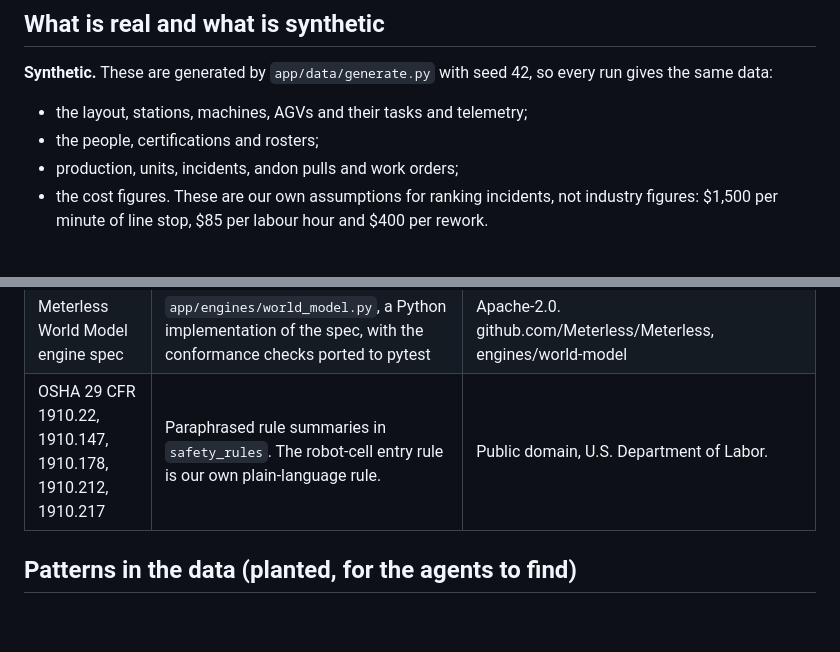
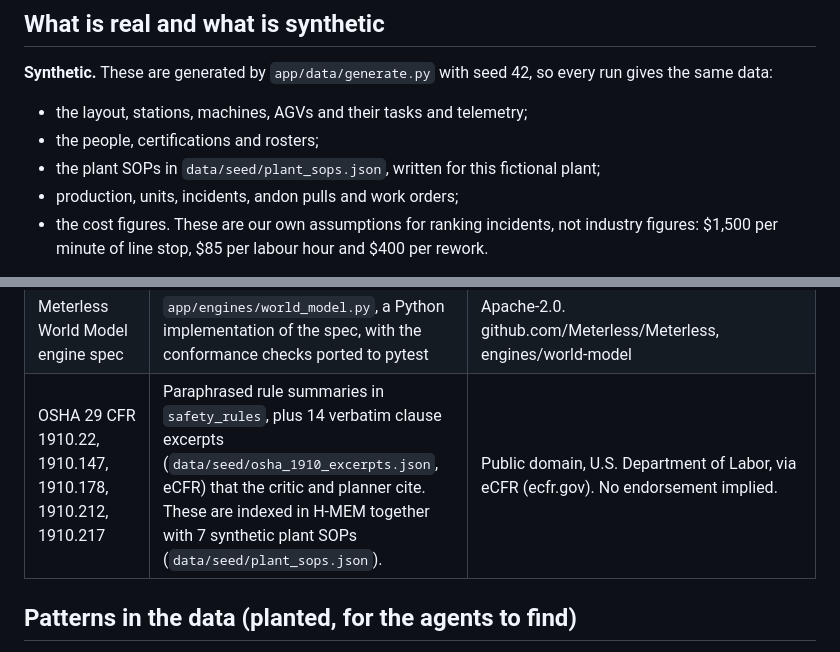
Before and after one commit to Hemanth-Raja/shopfloor-os, a Markdown page: README.md, 2 parts joined by grey strips. GitHub-like rendering; blank space fills up the shorter version.

Commit message:
README: credit eCFR clause excerpts and mark the plant SOPs as synthetic
Co-Authored-By: Claude Opus 5.5 (1M context) <noreply@anthropic.com>
Co-authored-by: Poojitha Katta <kpoojitha95@gmail.com>

```diff
--- a/README.md
+++ b/README.md
@@ -109,6 +109,7 @@ in `app/engines/hmem.py`. It follows the spec in github.com/Meterless/Meterless
 **Synthetic.** These are generated by `app/data/generate.py` with seed 42, so every run gives the same data:
 - the layout, stations, machines, AGVs and their tasks and telemetry;
 - the people, certifications and rosters;
+- the plant SOPs in `data/seed/plant_sops.json`, written for this fictional plant;
 - production, units, incidents, andon pulls and work orders;
 - the cost figures. These are our own assumptions for ranking incidents, not industry figures: $1,500 per minute of line stop, $85 per labour hour and $400 per rework.
 
@@ -126,7 +127,7 @@ No open dataset of car-plant operations (AGVs, andon, downtime) was found under
 | MovingAI MAPF benchmarks: 4 warehouse maps | `data/seed/mapf/*.map`, kept for path-planner benchmarks. The 200 matching scenario files are an optional download into `data/raw/mapf/`. | Open Data Commons Attribution License. Stern, R. et al. (2019), "Multi-Agent Pathfinding: Definitions, Variants, and Benchmarks", SoCS. movingai.com/benchmarks/mapf |
 | Meterless H-MEM engine spec and conformance vectors | `app/engines/hmem.py` and `tests/fixtures/hmem_vectors.json` (unchanged copy) | Apache-2.0. github.com/Meterless/Meterless, engines/hmem |
 | Meterless World Model engine spec | `app/engines/world_model.py`, a Python implementation of the spec, with the conformance checks ported to pytest | Apache-2.0. github.com/Meterless/Meterless, engines/world-model |
-| OSHA 29 CFR 1910.22, 1910.147, 1910.178, 1910.212, 1910.217 | Paraphrased rule summaries in `safety_rules`. The robot-cell entry rule is our own plain-language rule. | Public domain, U.S. Department of Labor. |
+| OSHA 29 CFR 1910.22, 1910.147, 1910.178, 1910.212, 1910.217 | Paraphrased rule summaries in `safety_rules`, plus 14 verbatim clause excerpts (`data/seed/osha_1910_excerpts.json`, eCFR) that the critic and planner cite. These are indexed in H-MEM together with 7 synthetic plant SOPs (`data/seed/plant_sops.json`). | Public domain, U.S. Department of Labor, via eCFR (ecfr.gov). No endorsement implied. |
 
 ## Patterns in the data (planted, for the agents to find)
 - F10 Wheels and tyres is the hot spot for part shortages, torque faults and defects.
```
